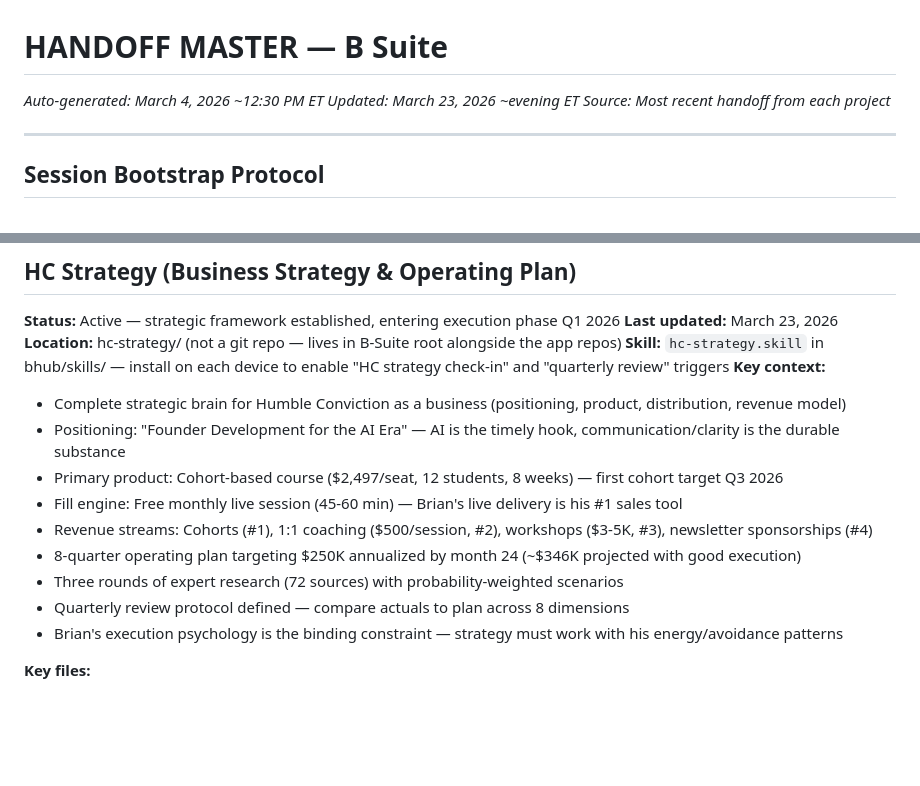
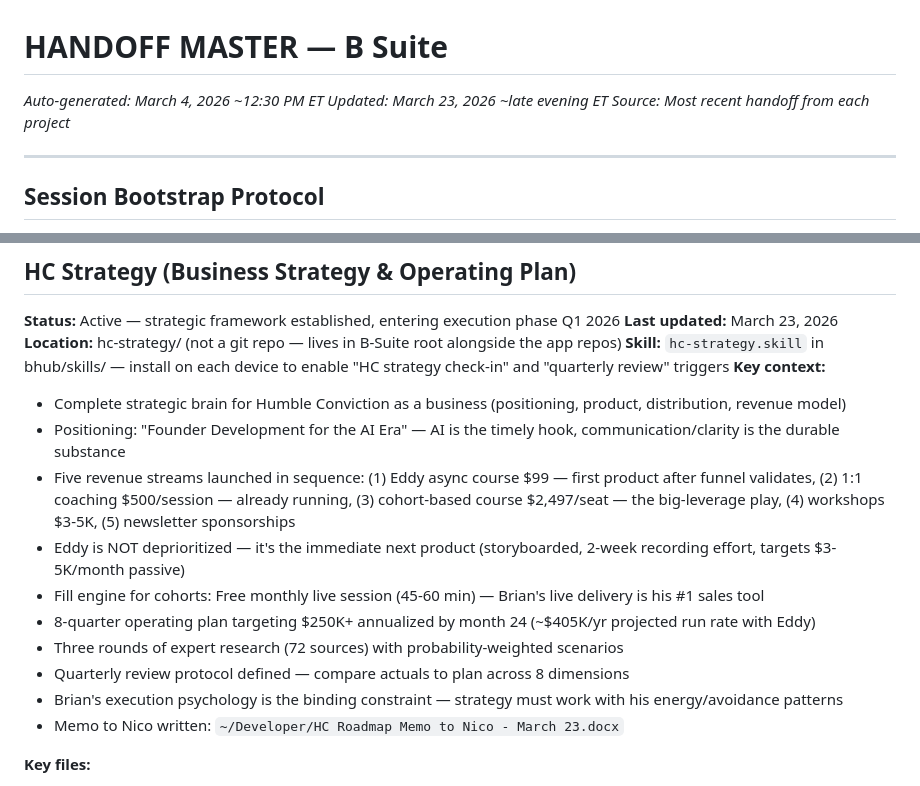
Before and after one commit to brhecht/bhub, a Markdown page: HANDOFF-MASTER.md, 2 parts joined by grey strips. Drawn GitHub-style; blank space fills up the shorter version.

Commit message:
Handoff away: HC Strategy session complete, Eddy framing corrected
Deep strategy session produced 8-quarter operating plan, positioning
pivot, cohort architecture. Eddy async course corrected from
"deprioritized" to "next product to launch" — 5 revenue streams in
sequence. Nico memo written. All strategy docs persisted in
hc-strategy/ with dedicated skill for session continuity.

Co-Authored-By: Claude Opus 4.6 <noreply@anthropic.com>

```diff
--- a/HANDOFF-MASTER.md
+++ b/HANDOFF-MASTER.md
@@ -1,6 +1,6 @@
 # HANDOFF MASTER — B Suite
 *Auto-generated: March 4, 2026 ~12:30 PM ET*
-*Updated: March 23, 2026 ~evening ET*
+*Updated: March 23, 2026 ~late evening ET*
 *Source: Most recent handoff from each project*
 
 ---
@@ -105,13 +105,14 @@ The b-things Firebase project uses a single shared `firestore.rules` file that l
 **Key context:**
 - Complete strategic brain for Humble Conviction as a business (positioning, product, distribution, revenue model)
 - Positioning: "Founder Development for the AI Era" — AI is the timely hook, communication/clarity is the durable substance
-- Primary product: Cohort-based course ($2,497/seat, 12 students, 8 weeks) — first cohort target Q3 2026
-- Fill engine: Free monthly live session (45-60 min) — Brian's live delivery is his #1 sales tool
-- Revenue streams: Cohorts (#1), 1:1 coaching ($500/session, #2), workshops ($3-5K, #3), newsletter sponsorships (#4)
-- 8-quarter operating plan targeting $250K annualized by month 24 (~$346K projected with good execution)
+- Five revenue streams launched in sequence: (1) Eddy async course $99 — first product after funnel validates, (2) 1:1 coaching $500/session — already running, (3) cohort-based course $2,497/seat — the big-leverage play, (4) workshops $3-5K, (5) newsletter sponsorships
+- Eddy is NOT deprioritized — it's the immediate next product (storyboarded, 2-week recording effort, targets $3-5K/month passive)
+- Fill engine for cohorts: Free monthly live session (45-60 min) — Brian's live delivery is his #1 sales tool
+- 8-quarter operating plan targeting $250K+ annualized by month 24 (~$405K/yr projected run rate with Eddy)
 - Three rounds of expert research (72 sources) with probability-weighted scenarios
 - Quarterly review protocol defined — compare actuals to plan across 8 dimensions
 - Brian's execution psychology is the binding constraint — strategy must work with his energy/avoidance patterns
+- Memo to Nico written: `~/Developer/HC Roadmap Memo to Nico - March 23.docx`
 
 **Key files:**
 - `STRATEGY-CONTEXT.md` — the strategic brain (read first)
```
